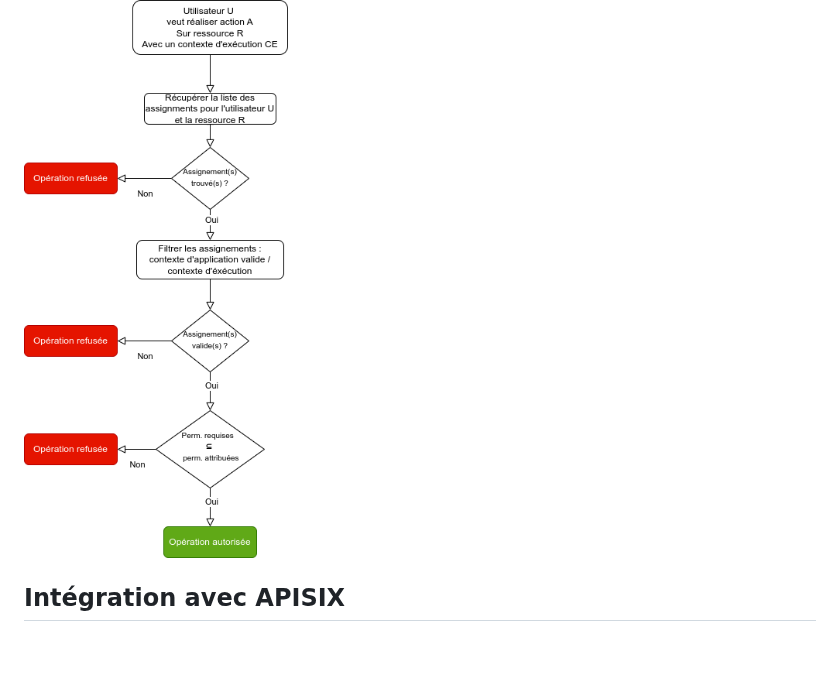
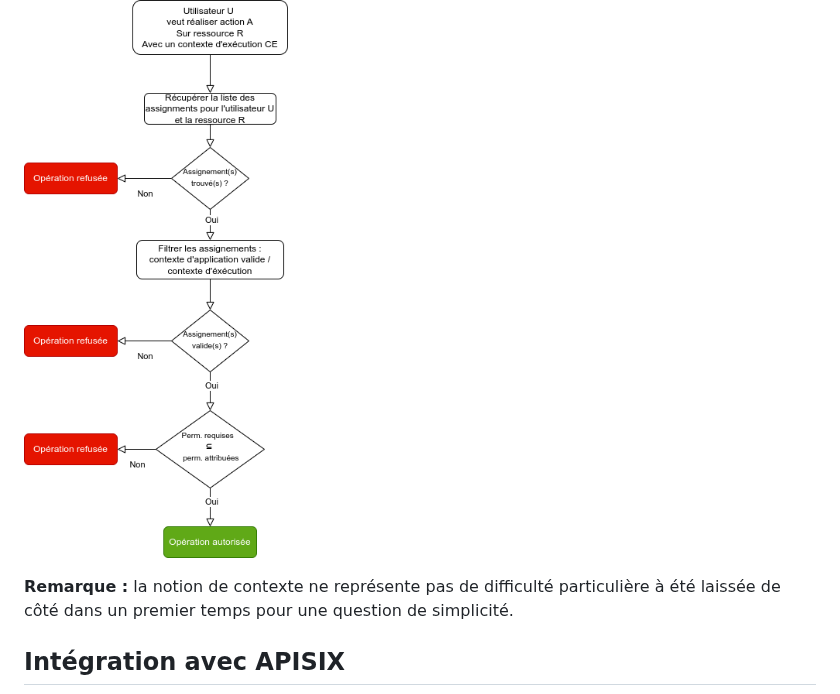
Before and after one commit to avenirs-esr/presentations, a Markdown page: docs/2024-07-18-Access-Control.md, the part around one of its changes. Drawn GitHub-style; blank space fills up the shorter version.

```diff
--- a/docs/2024-07-18-Access-Control.md
+++ b/docs/2024-07-18-Access-Control.md
@@ -95,6 +96,8 @@ L'objet d'assignation est l'élément qui permet de déterminer si un utilisateu
 ---
 ## RBAC : algorithme
 ![RBAC Assignments](../img/RBAC-algo.png)
+
+**Remarque :** la notion de contexte ne représente pas de difficulté particulière à été laissée de côté dans un premier temps pour une question de simplicité.
 
 ## Intégration avec APISIX
 ![RBAC Assignments](../img/RBAC-APIM.png)
```
Also changed, not shown: other parts of docs/2024-07-18-Access-Control.md (+2 -1 lines).
